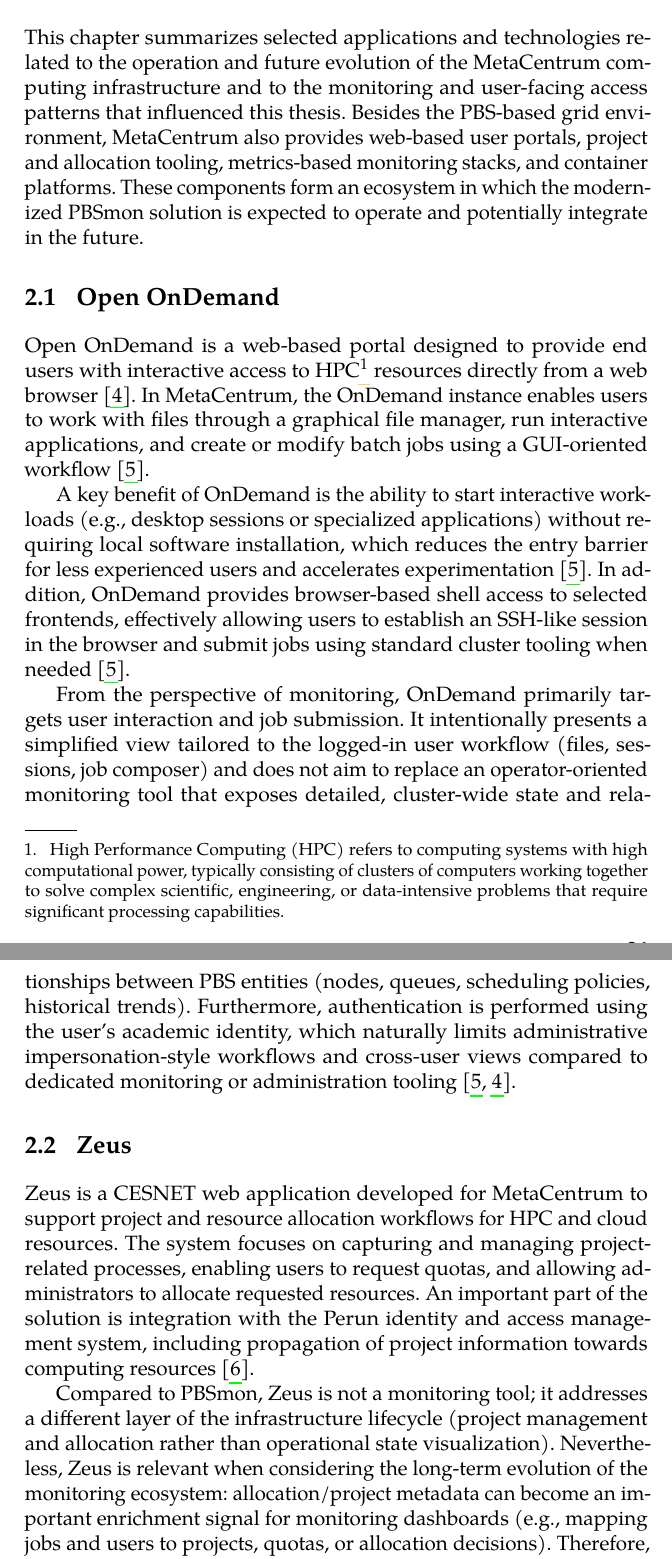
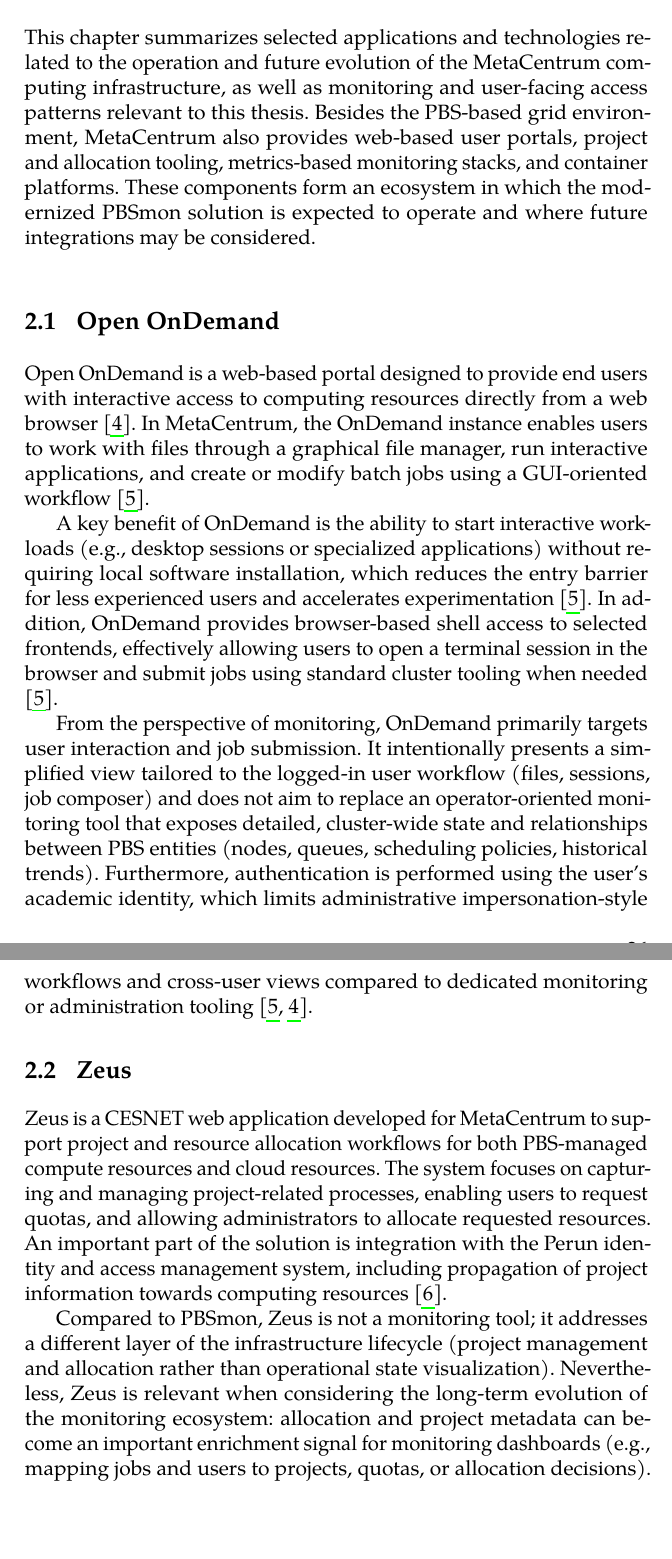
Before and after one commit to MarcelLukco/pbsmon-thesis, a LaTeX thesis (fi-pdflatex.tex): two parts of pages 36 and 37 of 69, joined at a grey line, cut so that both start at the same text, the shorter picture padded with empty space. Compiled offline with pdfLaTeX.

Commit message:
feat: remove mentioning of HPC

```diff
--- a/fi-pdflatex.tex
+++ b/fi-pdflatex.tex
@@ -664,23 +664,22 @@
 In summary, while PBSmon has been functional and valuable, its monolithic architecture, outdated technology stack, lack of containerization support, suboptimal user experience, incomplete feature coverage for modern computing needs, and potential privacy compliance issues necessitate a fundamental redesign and modernization of the system.
 
 
-
 \chapter{Relevant applications and technologies}
 \label{chap:relevant-applications-and-technologies}
 
-This chapter summarizes selected applications and technologies related to the operation and future evolution of the MetaCentrum computing infrastructure and to the monitoring and user-facing access patterns that influenced this thesis. Besides the PBS-based grid environment, MetaCentrum also provides web-based user portals, project and allocation tooling, metrics-based monitoring stacks, and container platforms. These components form an ecosystem in which the modernized PBSmon solution is expected to operate and potentially integrate in the future.
+This chapter summarizes selected applications and technologies related to the operation and future evolution of the MetaCentrum computing infrastructure, as well as monitoring and user-facing access patterns relevant to this thesis. Besides the PBS-based grid environment, MetaCentrum also provides web-based user portals, project and allocation tooling, metrics-based monitoring stacks, and container platforms. These components form an ecosystem in which the modernized PBSmon solution is expected to operate and where future integrations may be considered.
 
 \section{Open OnDemand}
-Open OnDemand is a web-based portal designed to provide end users with interactive access to HPC\footnote{High Performance Computing (HPC) refers to computing systems with high computational power, typically consisting of clusters of computers working together to solve complex scientific, engineering, or data-intensive problems that require significant processing capabilities.} resources directly from a web browser \cite{Hudak2018OpenOnDemand}. In MetaCentrum, the OnDemand instance enables users to work with files through a graphical file manager, run interactive applications, and create or modify batch jobs using a GUI-oriented workflow \cite{MetacentrumOnDemandDocs}.
+Open OnDemand is a web-based portal designed to provide end users with interactive access to computing resources directly from a web browser \cite{Hudak2018OpenOnDemand}. In MetaCentrum, the OnDemand instance enables users to work with files through a graphical file manager, run interactive applications, and create or modify batch jobs using a GUI-oriented workflow \cite{MetacentrumOnDemandDocs}.
 
-A key benefit of OnDemand is the ability to start interactive workloads (e.g., desktop sessions or specialized applications) without requiring local software installation, which reduces the entry barrier for less experienced users and accelerates experimentation \cite{MetacentrumOnDemandDocs}. In addition, OnDemand provides browser-based shell access to selected frontends, effectively allowing users to establish an SSH-like session in the browser and submit jobs using standard cluster tooling when needed \cite{MetacentrumOnDemandDocs}.
+A key benefit of OnDemand is the ability to start interactive workloads (e.g., desktop sessions or specialized applications) without requiring local software installation, which reduces the entry barrier for less experienced users and accelerates experimentation \cite{MetacentrumOnDemandDocs}. In addition, OnDemand provides browser-based shell access to selected frontends, effectively allowing users to open a terminal session in the browser and submit jobs using standard cluster tooling when needed \cite{MetacentrumOnDemandDocs}.
 
-From the perspective of monitoring, OnDemand primarily targets user interaction and job submission. It intentionally presents a simplified view tailored to the logged-in user workflow (files, sessions, job composer) and does not aim to replace an operator-oriented monitoring tool that exposes detailed, cluster-wide state and relationships between PBS entities (nodes, queues, scheduling policies, historical trends). Furthermore, authentication is performed using the user's academic identity, which naturally limits administrative impersonation-style workflows and cross-user views compared to dedicated monitoring or administration tooling \cite{MetacentrumOnDemandDocs,Hudak2018OpenOnDemand}.
+From the perspective of monitoring, OnDemand primarily targets user interaction and job submission. It intentionally presents a simplified view tailored to the logged-in user workflow (files, sessions, job composer) and does not aim to replace an operator-oriented monitoring tool that exposes detailed, cluster-wide state and relationships between PBS entities (nodes, queues, scheduling policies, historical trends). Furthermore, authentication is performed using the user's academic identity, which limits administrative impersonation-style workflows and cross-user views compared to dedicated monitoring or administration tooling \cite{MetacentrumOnDemandDocs,Hudak2018OpenOnDemand}.
 
 \section{Zeus}
-Zeus is a CESNET web application developed for MetaCentrum to support project and resource allocation workflows for HPC and cloud resources. The system focuses on capturing and managing project-related processes, enabling users to request quotas, and allowing administrators to allocate requested resources. An important part of the solution is integration with the Perun identity and access management system, including propagation of project information towards computing resources \cite{Valalsky2025thesis}.
+Zeus is a CESNET web application developed for MetaCentrum to support project and resource allocation workflows for both PBS-managed compute resources and cloud resources. The system focuses on capturing and managing project-related processes, enabling users to request quotas, and allowing administrators to allocate requested resources. An important part of the solution is integration with the Perun identity and access management system, including propagation of project information towards computing resources \cite{Valalsky2025thesis}.
 
-Compared to PBSmon, Zeus is not a monitoring tool; it addresses a different layer of the infrastructure lifecycle (project management and allocation rather than operational state visualization). Nevertheless, Zeus is relevant when considering the long-term evolution of the monitoring ecosystem: allocation/project metadata can become an important enrichment signal for monitoring dashboards (e.g., mapping jobs and users to projects, quotas, or allocation decisions). Therefore, Zeus is considered a potential integration point for future PBSmon extensions \cite{Valalsky2025thesis}.
+Compared to PBSmon, Zeus is not a monitoring tool; it addresses a different layer of the infrastructure lifecycle (project management and allocation rather than operational state visualization). Nevertheless, Zeus is relevant when considering the long-term evolution of the monitoring ecosystem: allocation and project metadata can become an important enrichment signal for monitoring dashboards (e.g., mapping jobs and users to projects, quotas, or allocation decisions). Therefore, Zeus is considered a potential integration point for future PBSmon extensions \cite{Valalsky2025thesis}.
 
 \section{Prometheus}
 Prometheus is an open-source monitoring and alerting toolkit that collects and stores metrics as time series enriched by labels. It is widely used for infrastructure and application monitoring and provides a flexible query language (PromQL) for aggregations and alerting \cite{PrometheusOverview,Brazil2018Prometheus}. Prometheus is typically deployed in a pull-based model, where the Prometheus server scrapes metrics endpoints exposed by monitored targets at regular intervals \cite{PrometheusOverview}.
```
Also changed, not shown: fi-pdflatex.pdf, fi-pdflatex.tex (5 more changed lines).
